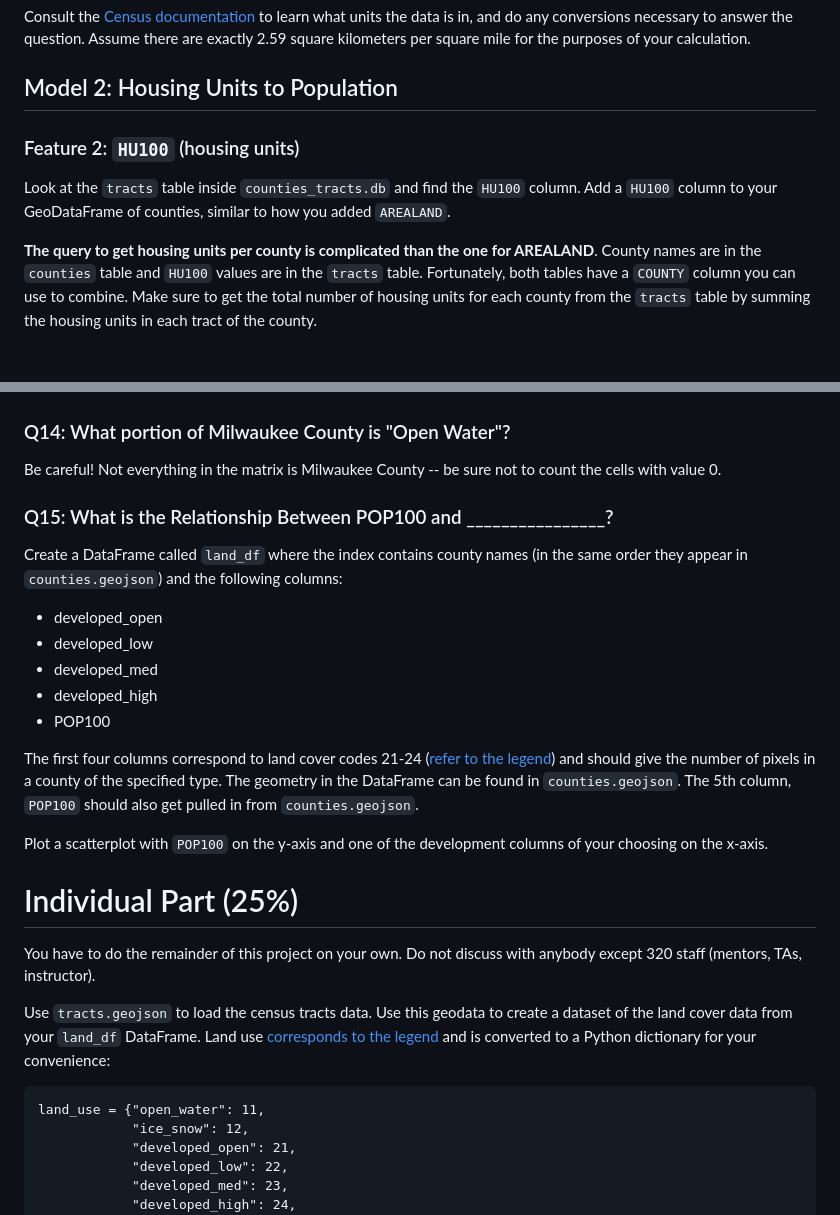
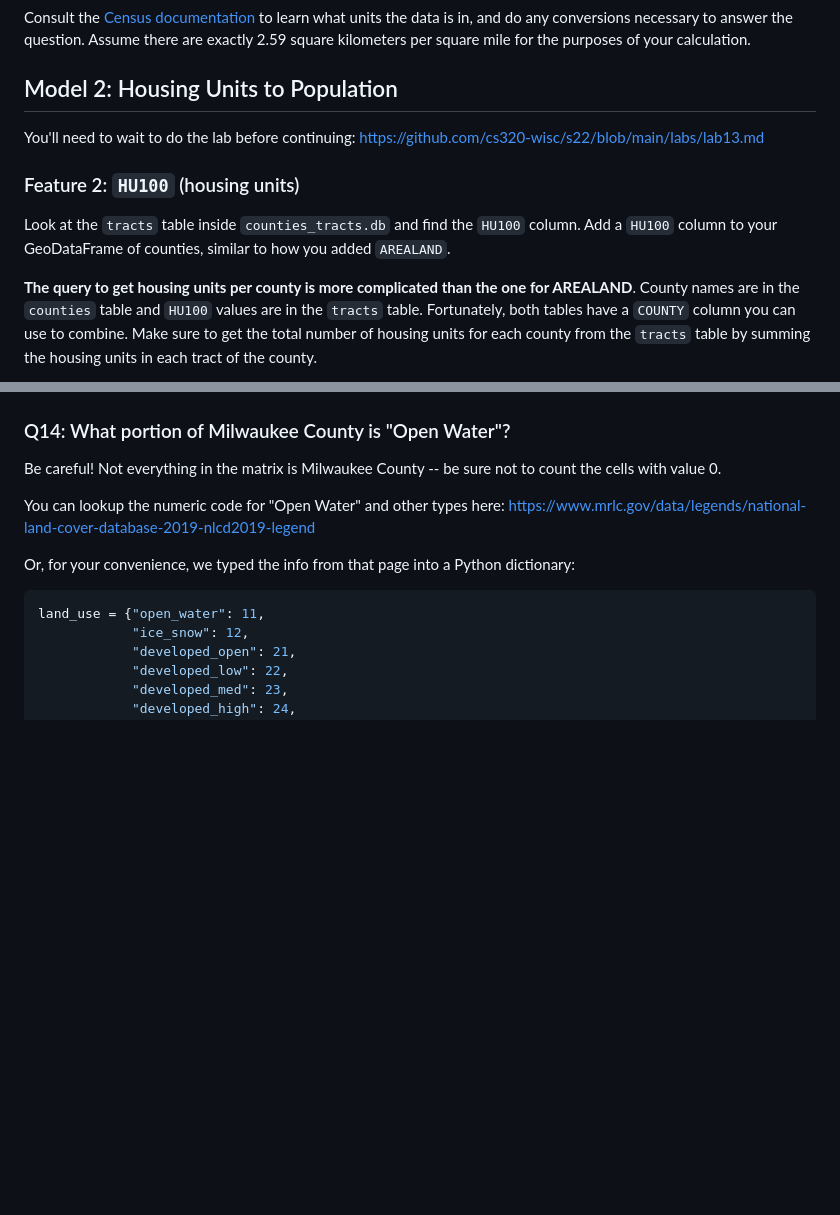
Before and after one commit to cs320-wisc/s22, a Markdown page: p6/README.md, 2 parts joined by grey strips. Drawn GitHub-style; blank space fills up the shorter version.

````diff
--- a/p6/README.md
+++ b/p6/README.md
@@ -78,13 +81,15 @@ Consult the [Census documentation](https://tigerweb.geo.census.gov/tigerwebmain/
 
 ## Model 2: Housing Units to Population
 
+You'll need to wait to do the lab before continuing: https://github.com/cs320-wisc/s22/blob/main/labs/lab13.md
+
 ### Feature 2: `HU100` (housing units)
 
 Look at the `tracts` table inside `counties_tracts.db` and find the
 `HU100` column. Add a `HU100` column to your GeoDataFrame of counties,
 similar to how you added `AREALAND`.
 
-**The query to get housing units per county is complicated than the
+**The query to get housing units per county is more complicated than the
 one for AREALAND**.  County names are in the `counties` table and
 `HU100` values are in the `tracts` table.  Fortunately, both tables
 have a `COUNTY` column you can use to combine. Make sure to get the
@@ -187,43 +192,14 @@ custom_cmap = ListedColormap(c)
 
 ### Q14: What portion of Milwaukee County is "Open Water"?
 
-Be careful!  Not everything in the matrix is Milwaukee County -- be sure not to count the cells with value 0.
+Be careful!  Not everything in the matrix is Milwaukee County -- be
+sure not to count the cells with value 0.
 
-### Q15: What is the Relationship Between POP100 and ________________?
+You can lookup the numeric code for "Open Water" and other types here: https://www.mrlc.gov/data/legends/national-land-cover-database-2019-nlcd2019-legend
 
-Create a DataFrame called `land_df` where the index contains county
-names (in the same order they appear in `counties.geojson`) and the
-following columns:
+Or, for your convenience, we typed the info from that page into a Python dictionary:
 
-* developed_open
-* developed_low
-* developed_med
-* developed_high
-* POP100
-
-The first four columns correspond to land cover codes 21-24 ([refer to
-the
-legend](https://www.mrlc.gov/data/legends/national-land-cover-database-2019-nlcd2019-legend))
-and should give the number of pixels in a county of the specified
-type. The geometry in the DataFrame can be found in
-`counties.geojson`. The 5th column, `POP100` should also get pulled in
-from `counties.geojson`.
-
-Plot a scatterplot with `POP100` on the y-axis and one of the
-development columns of your choosing on the x-axis.
-
-# Individual Part (25%)
-
-You have to do the remainder of this project on your own.  Do not
-discuss with anybody except 320 staff (mentors, TAs, instructor).
-
-Use `tracts.geojson` to load the census tracts data. Use this geodata
-to create a dataset of the land cover data from your `land_df`
-DataFrame. Land use [corresponds to the
-legend](https://www.mrlc.gov/data/legends/national-land-cover-database-2019-nlcd2019-legend)
-and is converted to a Python dictionary for your convenience:
-
-```
+```python
 land_use = {"open_water": 11,
             "ice_snow": 12,
             "developed_open": 21,
````
Also changed, not shown: other parts of p6/README.md (+38 -12 lines), p6/q15.png, p6/q17.png (deleted), 1 other file.
